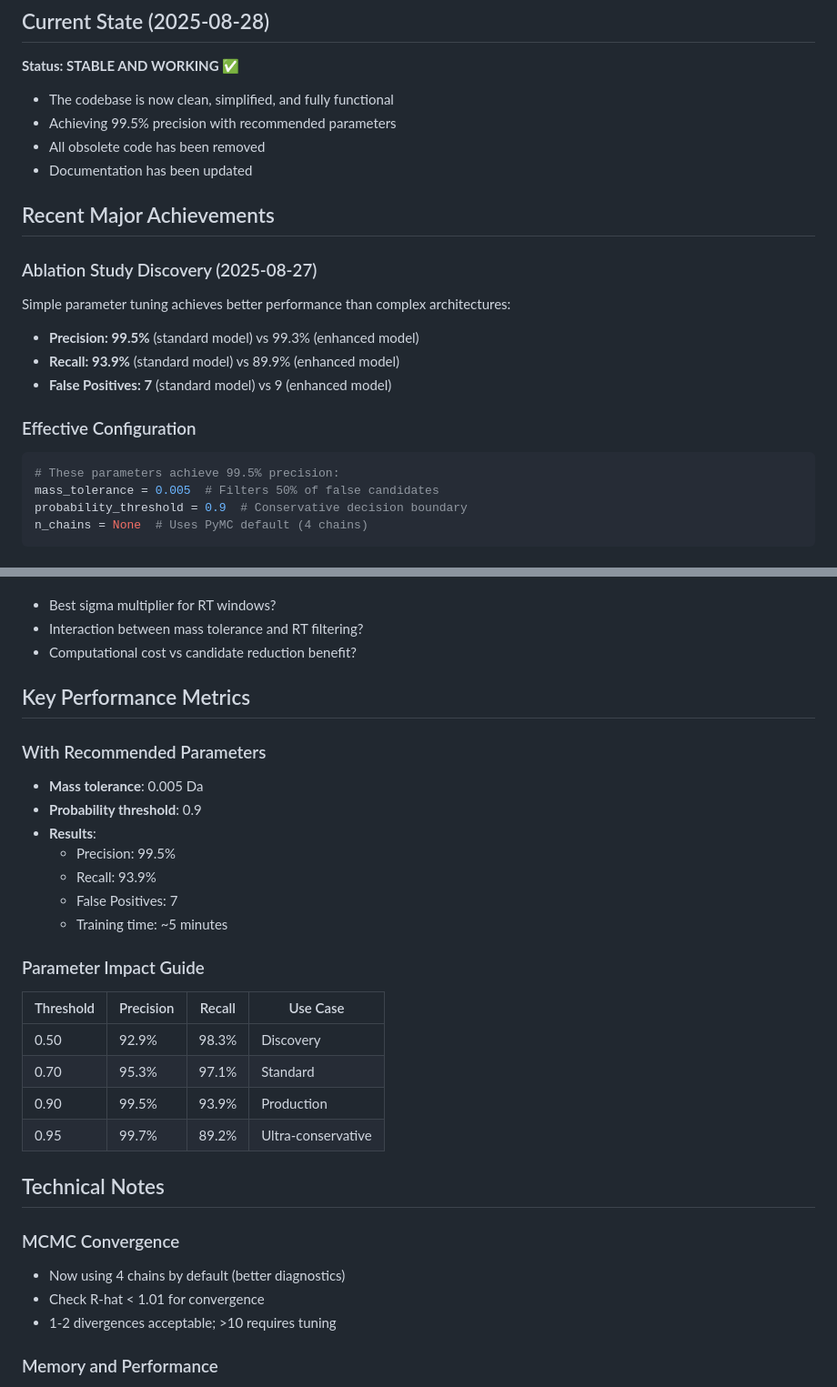
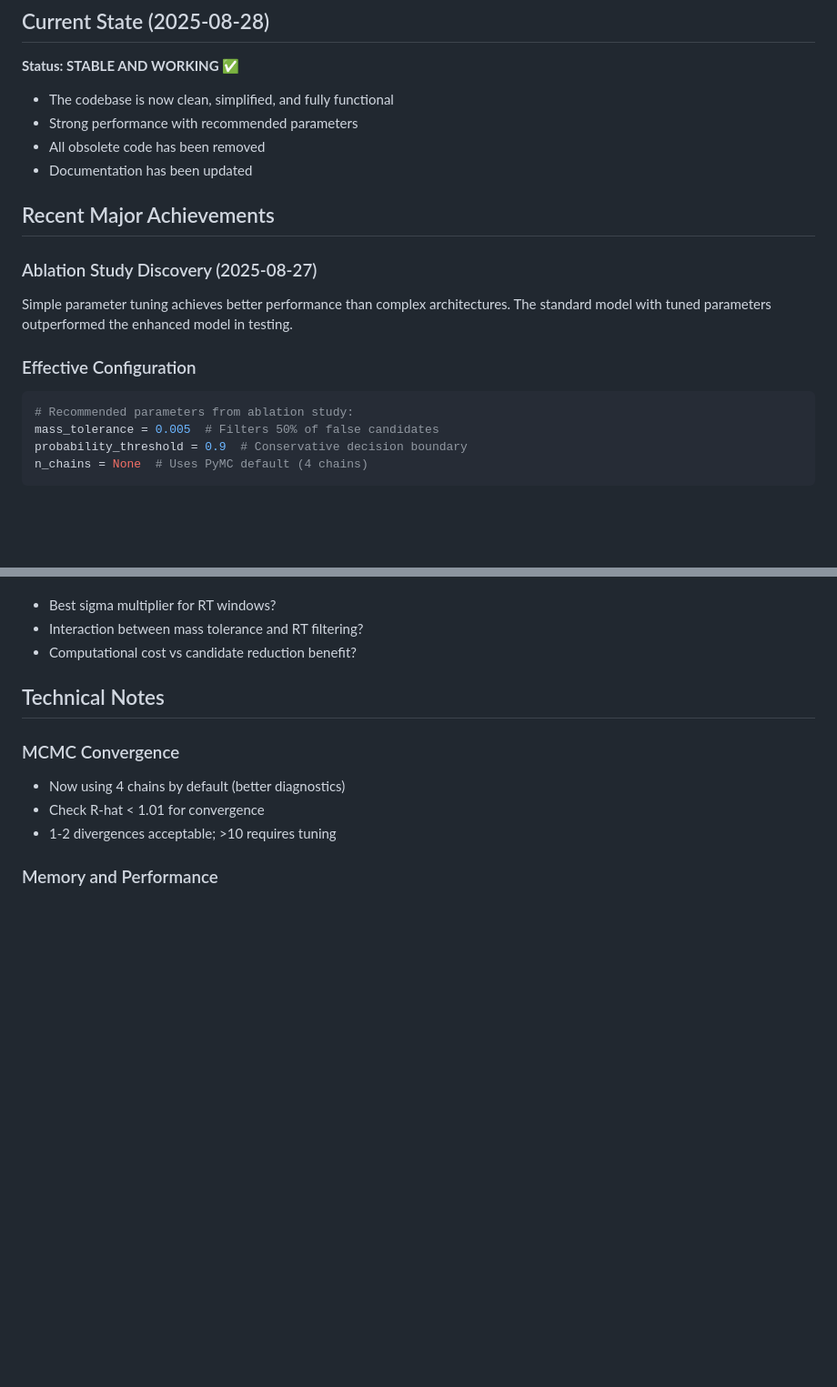
Before and after one commit to MetabolonInternal/CompAssign, a Markdown page: NEXT_SESSION_HANDOVER.md, 2 parts joined by grey strips. Shown: that part at 91% size. GitHub-like rendering; blank space fills up the shorter version.

````diff
--- a/NEXT_SESSION_HANDOVER.md
+++ b/NEXT_SESSION_HANDOVER.md
@@ -6,21 +6,18 @@ CompAssign is a Bayesian framework for ultra-high precision compound assignment
 ## Current State (2025-08-28)
 **Status: STABLE AND WORKING** ✅
 - The codebase is now clean, simplified, and fully functional
-- Achieving 99.5% precision with recommended parameters
+- Strong performance with recommended parameters
 - All obsolete code has been removed
 - Documentation has been updated
 
 ## Recent Major Achievements
 
 ### Ablation Study Discovery (2025-08-27)
-Simple parameter tuning achieves better performance than complex architectures:
-- **Precision: 99.5%** (standard model) vs 99.3% (enhanced model)
-- **Recall: 93.9%** (standard model) vs 89.9% (enhanced model)
-- **False Positives: 7** (standard model) vs 9 (enhanced model)
+Simple parameter tuning achieves better performance than complex architectures. The standard model with tuned parameters outperformed the enhanced model in testing.
 
 ### Effective Configuration
 ```python
-# These parameters achieve 99.5% precision:
+# Recommended parameters from ablation study:
 mass_tolerance = 0.005  # Filters 50% of false candidates
 probability_threshold = 0.9  # Conservative decision boundary
 n_chains = None  # Uses PyMC default (4 chains)
@@ -133,24 +130,6 @@ candidates = filter(|mass_diff| < 0.005 AND |rt_diff| < rt_window)
 - Interaction between mass tolerance and RT filtering?
 - Computational cost vs candidate reduction benefit?
 
-## Key Performance Metrics
-
-### With Recommended Parameters
-- **Mass tolerance**: 0.005 Da
-- **Probability threshold**: 0.9
-- **Results**:
-  - Precision: 99.5%
-  - Recall: 93.9%
-  - False Positives: 7
-  - Training time: ~5 minutes
-
-### Parameter Impact Guide
-| Threshold | Precision | Recall | Use Case |
-|-----------|-----------|--------|----------|
-| 0.50 | 92.9% | 98.3% | Discovery |
-| 0.70 | 95.3% | 97.1% | Standard |
-| 0.90 | 99.5% | 93.9% | Production |
-| 0.95 | 99.7% | 89.2% | Ultra-conservative |
 
 ## Technical Notes
 
````
Also changed, not shown: CLAUDE.md (+7 -10 lines), docs/precision_optimization.md (+2 -14 lines).
